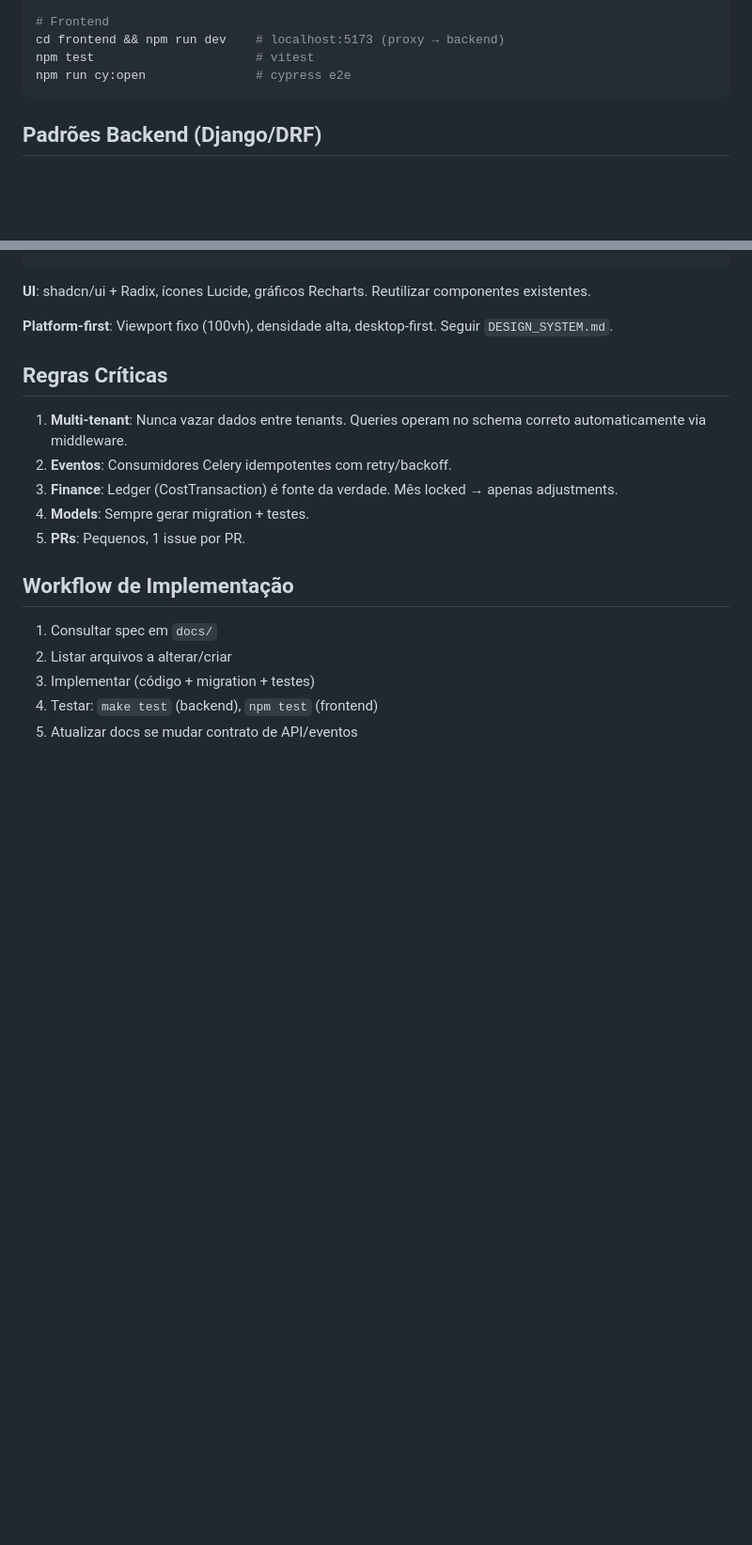
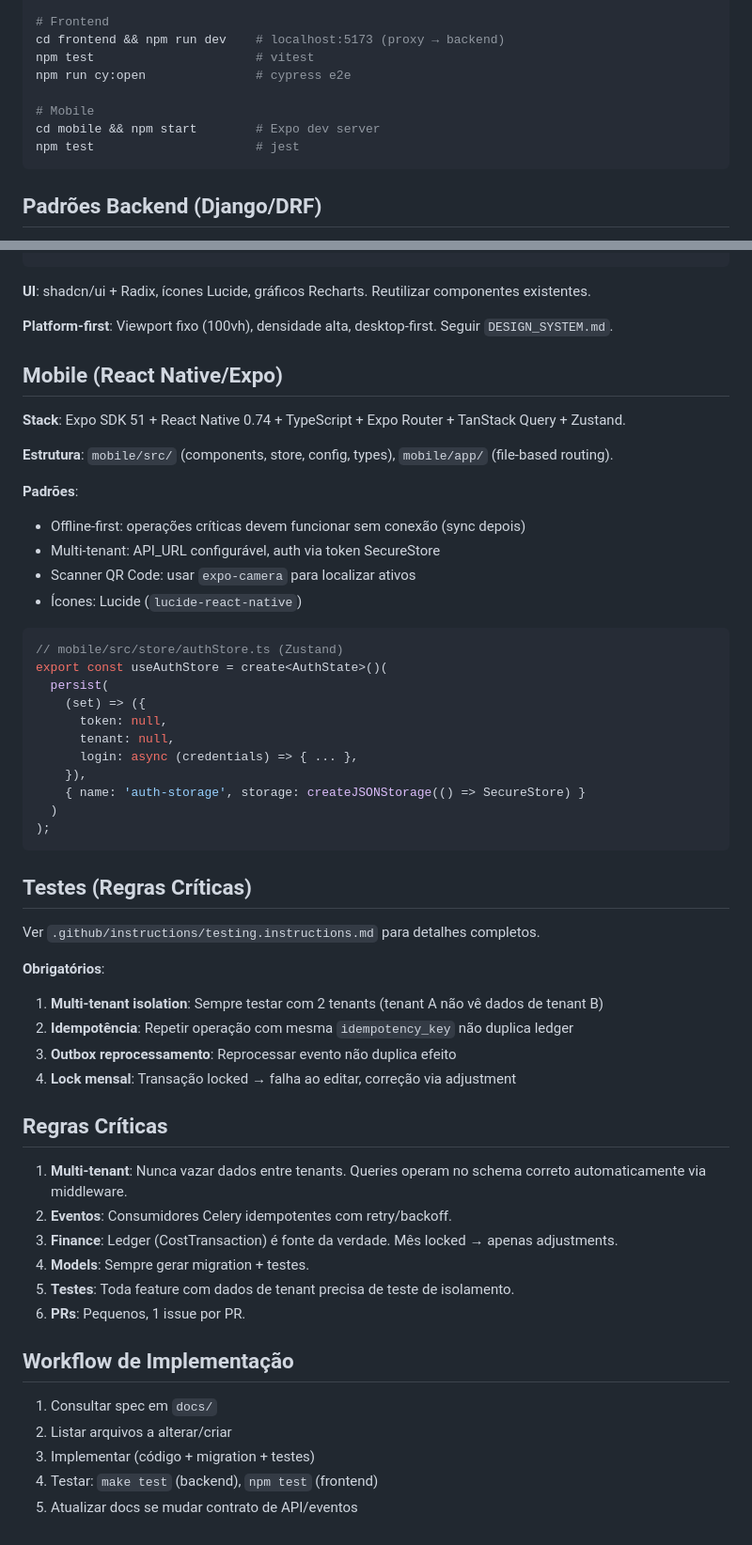
Before and after one commit to Rafaelrdl/climatrak_system, a Markdown page: .github/copilot-instructions.md, 2 parts joined by grey strips. Shown at 94% size. Drawn GitHub-style; blank space fills up the shorter version.

Commit message:
feat: adicionar instruções de teste para backend, frontend e mobile, incluindo regras não-negociáveis e exemplos de código

````diff
--- a/.github/copilot-instructions.md
+++ b/.github/copilot-instructions.md
@@ -35,6 +35,10 @@ make fmt          # black + ruff
 cd frontend && npm run dev    # localhost:5173 (proxy → backend)
 npm test                      # vitest
 npm run cy:open               # cypress e2e
+
+# Mobile
+cd mobile && npm start        # Expo dev server
+npm test                      # jest
 ```
 
 ## Padrões Backend (Django/DRF)
@@ -83,13 +87,50 @@ export function useAssetTypes() {
 
 **Platform-first**: Viewport fixo (100vh), densidade alta, desktop-first. Seguir `DESIGN_SYSTEM.md`.
 
+## Mobile (React Native/Expo)
+
+**Stack**: Expo SDK 51 + React Native 0.74 + TypeScript + Expo Router + TanStack Query + Zustand.
+
+**Estrutura**: `mobile/src/` (components, store, config, types), `mobile/app/` (file-based routing).
+
+**Padrões**:
+- Offline-first: operações críticas devem funcionar sem conexão (sync depois)
+- Multi-tenant: API_URL configurável, auth via token SecureStore
+- Scanner QR Code: usar `expo-camera` para localizar ativos
+- Ícones: Lucide (`lucide-react-native`)
+
+```typescript
+// mobile/src/store/authStore.ts (Zustand)
+export const useAuthStore = create<AuthState>()(
+  persist(
+    (set) => ({
+      token: null,
+      tenant: null,
+      login: async (credentials) => { ... },
+    }),
+    { name: 'auth-storage', storage: createJSONStorage(() => SecureStore) }
+  )
+);
+```
+
+## Testes (Regras Críticas)
+
+Ver `.github/instructions/testing.instructions.md` para detalhes completos.
+
+**Obrigatórios**:
+1. **Multi-tenant isolation**: Sempre testar com 2 tenants (tenant A não vê dados de tenant B)
+2. **Idempotência**: Repetir operação com mesma `idempotency_key` não duplica ledger
+3. **Outbox reprocessamento**: Reprocessar evento não duplica efeito
+4. **Lock mensal**: Transação locked → falha ao editar, correção via adjustment
+
 ## Regras Críticas
 
 1. **Multi-tenant**: Nunca vazar dados entre tenants. Queries operam no schema correto automaticamente via middleware.
 2. **Eventos**: Consumidores Celery idempotentes com retry/backoff.
 3. **Finance**: Ledger (CostTransaction) é fonte da verdade. Mês locked → apenas adjustments.
 4. **Models**: Sempre gerar migration + testes.
-5. **PRs**: Pequenos, 1 issue por PR.
+5. **Testes**: Toda feature com dados de tenant precisa de teste de isolamento.
+6. **PRs**: Pequenos, 1 issue por PR.
 
 ## Workflow de Implementação
 
````
Also changed, not shown: .github/instructions/testing.instructions.md (added, +244 -0 lines).
